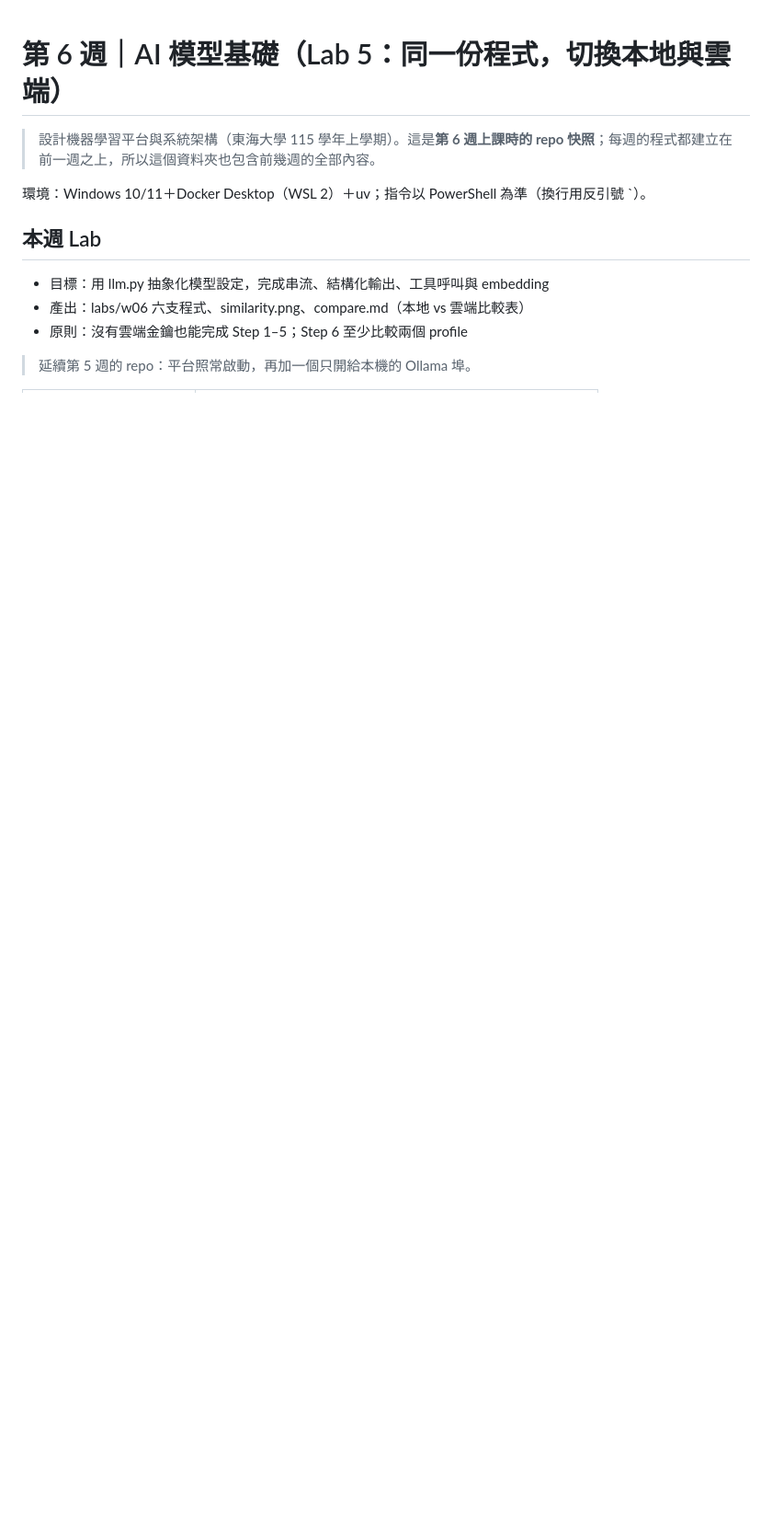
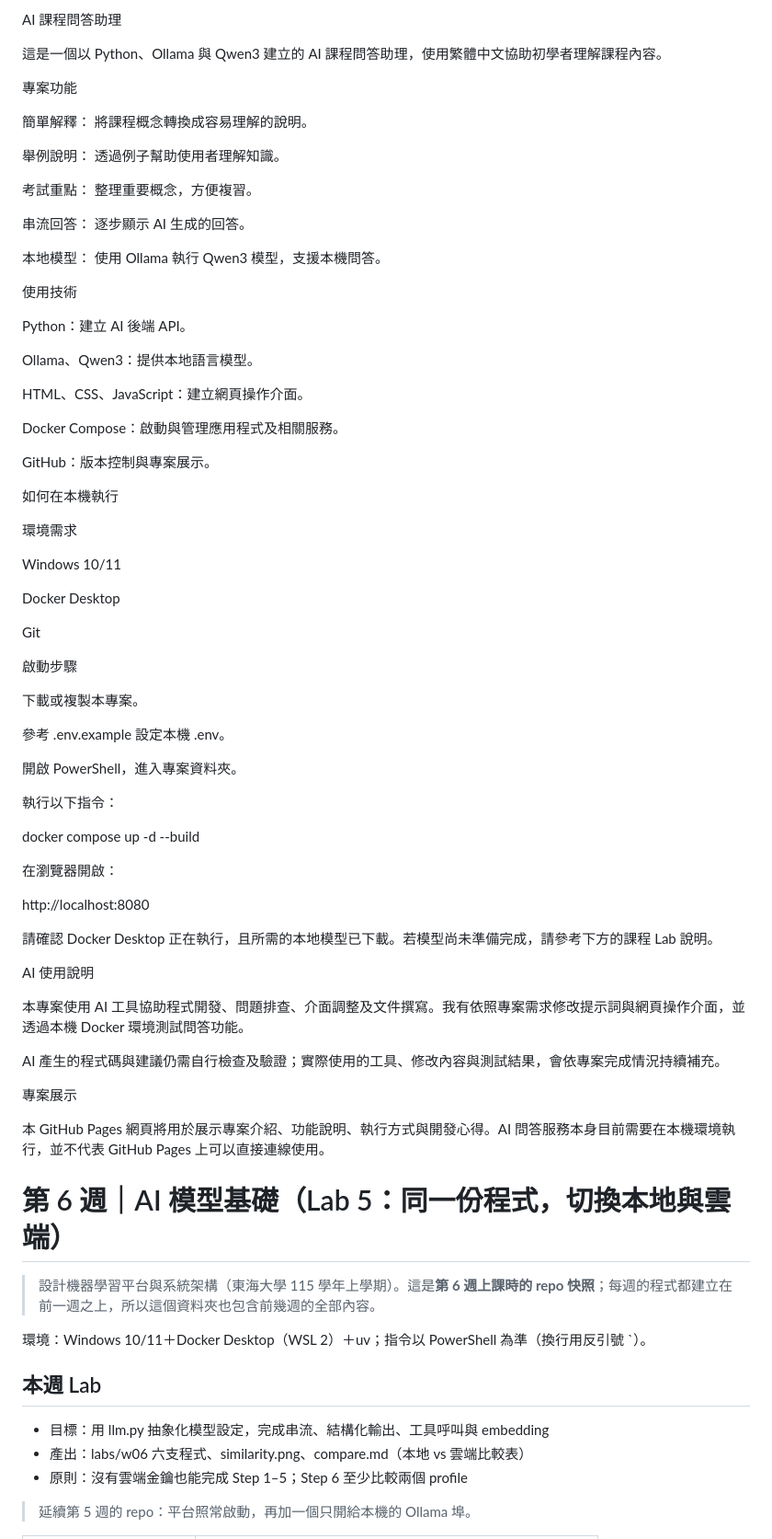
Before and after one commit to ryan06050514-blip/ai-course-assistant, a Markdown page: README.md, the part around the change. Shown at 92% size. GitHub-like rendering; blank space fills up the shorter version.

Commit message:
Expand README with project details and usage instructions
Added detailed project description, features, usage instructions, and environment requirements for the AI course Q&A assistant.

```diff
--- a/README.md
+++ b/README.md
@@ -1,3 +1,68 @@
+AI 課程問答助理
+
+這是一個以 Python、Ollama 與 Qwen3 建立的 AI 課程問答助理，使用繁體中文協助初學者理解課程內容。
+
+專案功能
+
+簡單解釋： 將課程概念轉換成容易理解的說明。
+
+舉例說明： 透過例子幫助使用者理解知識。
+
+考試重點： 整理重要概念，方便複習。
+
+串流回答： 逐步顯示 AI 生成的回答。
+
+本地模型： 使用 Ollama 執行 Qwen3 模型，支援本機問答。
+
+使用技術
+
+Python：建立 AI 後端 API。
+
+Ollama、Qwen3：提供本地語言模型。
+
+HTML、CSS、JavaScript：建立網頁操作介面。
+
+Docker Compose：啟動與管理應用程式及相關服務。
+
+GitHub：版本控制與專案展示。
+
+如何在本機執行
+
+環境需求
+
+Windows 10/11
+
+Docker Desktop
+
+Git
+
+啟動步驟
+
+下載或複製本專案。
+
+參考 .env.example 設定本機 .env。
+
+開啟 PowerShell，進入專案資料夾。
+
+執行以下指令：
+
+docker compose up -d --build
+
+在瀏覽器開啟：
+
+http://localhost:8080
+
+請確認 Docker Desktop 正在執行，且所需的本地模型已下載。若模型尚未準備完成，請參考下方的課程 Lab 說明。
+
+AI 使用說明
+
+本專案使用 AI 工具協助程式開發、問題排查、介面調整及文件撰寫。我有依照專案需求修改提示詞與網頁操作介面，並透過本機 Docker 環境測試問答功能。
+
+AI 產生的程式碼與建議仍需自行檢查及驗證；實際使用的工具、修改內容與測試結果，會依專案完成情況持續補充。
+
+專案展示
+
+本 GitHub Pages 網頁將用於展示專案介紹、功能說明、執行方式與開發心得。AI 問答服務本身目前需要在本機環境執行，並不代表 GitHub Pages 上可以直接連線使用。
 # 第 6 週｜AI 模型基礎（Lab 5：同一份程式，切換本地與雲端）
 
 > 設計機器學習平台與系統架構（東海大學 115 學年上學期）。這是**第 6 週上課時的 repo 快照**；每週的程式都建立在前一週之上，所以這個資料夾也包含前幾週的全部內容。
```
